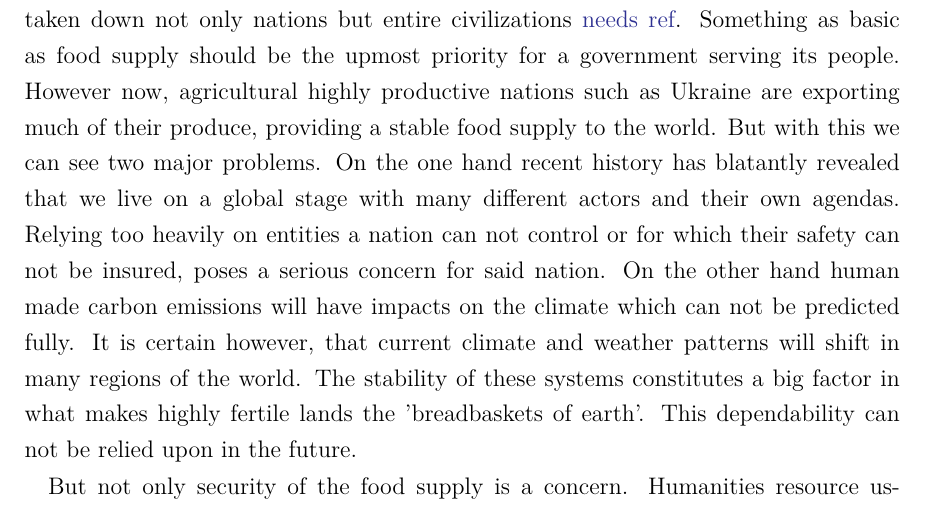
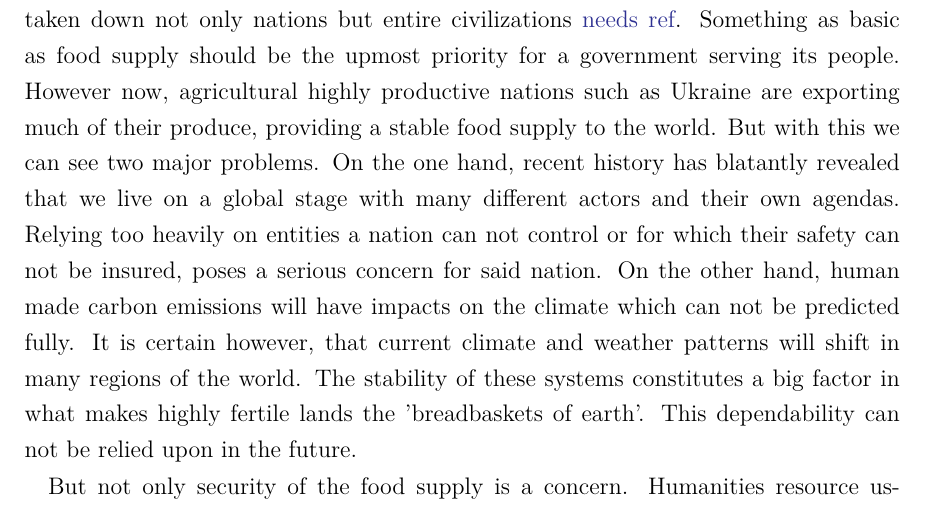
Before and after one commit to n-marci/thesis_marcel, a LaTeX thesis (thesis/masterthesis.tex, which reads thesis/texfiles/chap-1-introduction.tex): part of page 13 of 37, cut so that both start at the same text. Compiled offline with pdfLaTeX.

Commit message:
current status

```diff
--- a/thesis/texfiles/chap-1-introduction.tex
+++ b/thesis/texfiles/chap-1-introduction.tex
@@ -25,9 +25,9 @@ An arrangement which previously has taken down not only nations but entire civil
 Something as basic as food supply should be the upmost priority for a government serving its people.
 However now, agricultural highly productive nations such as Ukraine are exporting much of their produce, providing a stable food supply to the world.
 But with this we can see two major problems.
-On the one hand recent history has blatantly revealed that we live on a global stage with many different actors and their own agendas.
+On the one hand, recent history has blatantly revealed that we live on a global stage with many different actors and their own agendas.
 Relying too heavily on entities a nation can not control or for which their safety can not be insured, poses a serious concern for said nation.
-On the other hand human made carbon emissions will have impacts on the climate which can not be predicted fully.
+On the other hand, human made carbon emissions will have impacts on the climate which can not be predicted fully.
 % What is certain however is that there will be changing climate and therefore weather patterns in many regions of the world.
 It is certain however, that current climate and weather patterns will shift in many regions of the world.
 The stability of these systems constitutes a big factor in what makes highly fertile lands the 'breadbaskets of earth'.
```
Also changed, not shown: thesis/masterthesis.pdf, 1 other file.
